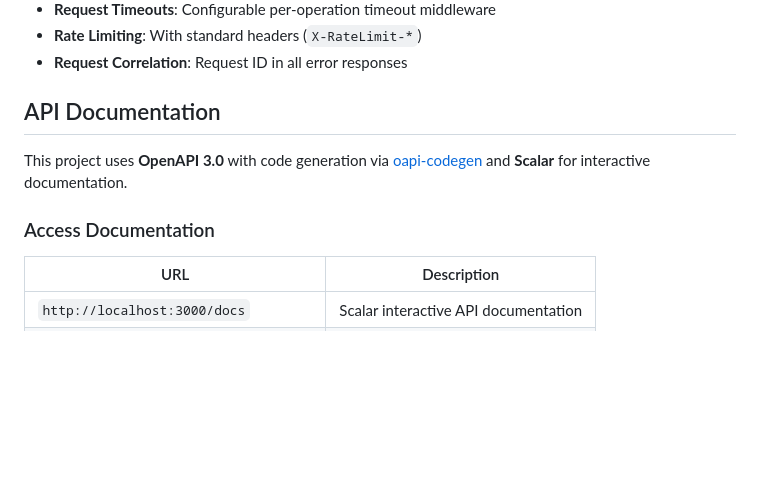
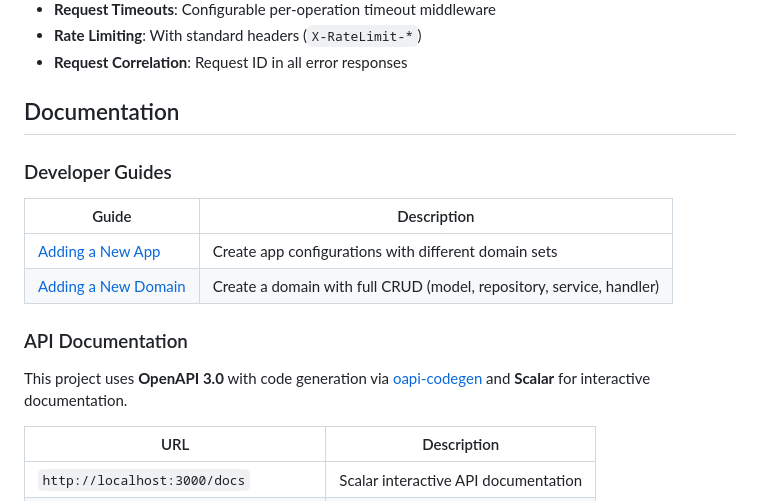
Before and after one commit to voidmaindev/go-template, a Markdown page: README.md, the part around the change. GitHub-like rendering; blank space fills up the shorter version.

Commit message:
Docs: Add developer guides link to README
Co-Authored-By: Claude Opus 4.5 <noreply@anthropic.com>

```diff
--- a/README.md
+++ b/README.md
@@ -29,11 +29,18 @@ A production-ready Go backend template using Fiber v2, GORM, PostgreSQL, and Red
 - **Rate Limiting**: With standard headers (`X-RateLimit-*`)
 - **Request Correlation**: Request ID in all error responses
 
-## API Documentation
+## Documentation
+
+### Developer Guides
+
+| Guide | Description |
+|-------|-------------|
+| [Adding a New App](docs/guides/adding-new-app.md) | Create app configurations with different domain sets |
+| [Adding a New Domain](docs/guides/adding-new-domain.md) | Create a domain with full CRUD (model, repository, service, handler) |
+
+### API Documentation
 
 This project uses **OpenAPI 3.0** with code generation via [oapi-codegen](https://github.com/oapi-codegen/oapi-codegen) and **Scalar** for interactive documentation.
-
-### Access Documentation
 
 | URL | Description |
 |-----|-------------|
```
